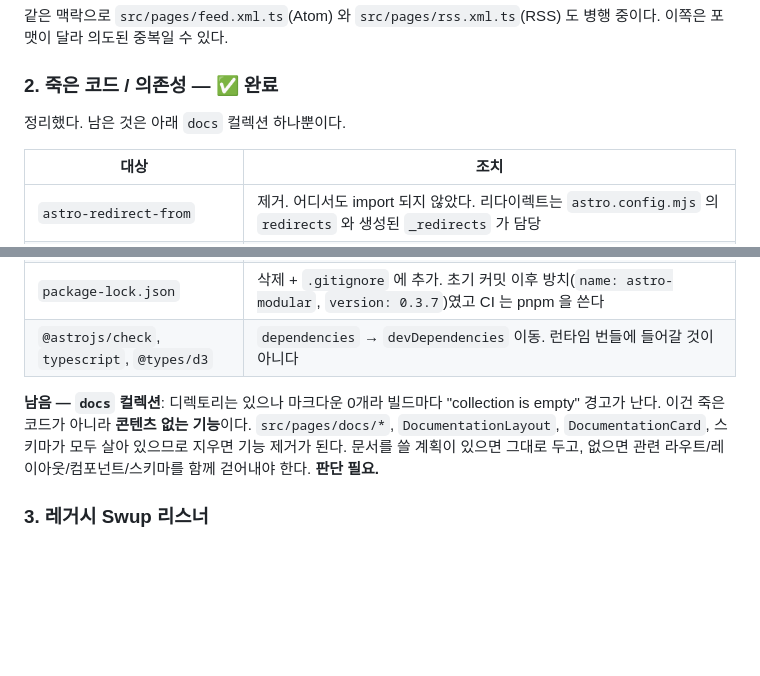
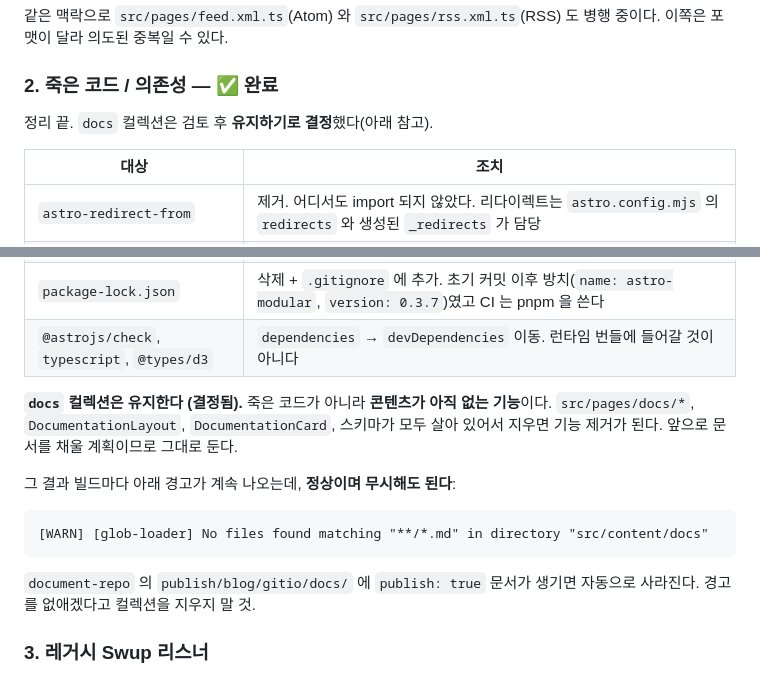
Before and after one commit to Salvia95/salvia95.github.io, a Markdown page: docs/astro-7-migration-followups.md, 2 parts joined by grey strips. Rendered like a GitHub page; blank space fills up the shorter version.

Commit message:
docs: docs 컬렉션 유지 결정 기록
죽은 의존성 정리에서 유일하게 판단이 필요했던 항목이다. docs 컬렉션은 죽은
코드가 아니라 콘텐츠가 아직 없는 기능이라(src/pages/docs/*, DocumentationLayout,
DocumentationCard, 스키마가 모두 살아 있음) 지우면 기능 제거가 된다.
앞으로 문서를 채울 계획이므로 유지하기로 했다.

그에 따라 빌드마다 나오는 glob-loader 경고가 정상이라는 점과, document-repo 의
publish/blog/gitio/docs/ 에 publish:true 문서가 생기면 자동으로 사라진다는 점을
적었다. 경고를 없애려고 컬렉션을 지우지 말라는 주의도 함께 남긴다.

Co-Authored-By: Claude Opus 5 (1M context) <noreply@anthropic.com>
Claude-Session: https://claude.ai/code/session_017n7R88Y5wKTq3gqNogGyhB

````diff
--- a/docs/astro-7-migration-followups.md
+++ b/docs/astro-7-migration-followups.md
@@ -35,7 +35,7 @@
 
 ### 2. 죽은 코드 / 의존성 — ✅ 완료
 
-정리했다. 남은 것은 아래 `docs` 컬렉션 하나뿐이다.
+정리 끝. `docs` 컬렉션은 검토 후 **유지하기로 결정**했다(아래 참고).
 
 | 대상 | 조치 |
 |---|---|
@@ -46,10 +46,18 @@
 | `package-lock.json` | 삭제 + `.gitignore` 에 추가. 초기 커밋 이후 방치(`name: astro-modular`, `version: 0.3.7`)였고 CI 는 pnpm 을 쓴다 |
 | `@astrojs/check`, `typescript`, `@types/d3` | `dependencies` → `devDependencies` 이동. 런타임 번들에 들어갈 것이 아니다 |
 
-**남음 — `docs` 컬렉션**: 디렉토리는 있으나 마크다운 0개라 빌드마다 "collection is empty" 경고가 난다.
-이건 죽은 코드가 아니라 **콘텐츠 없는 기능**이다. `src/pages/docs/*`, `DocumentationLayout`,
-`DocumentationCard`, 스키마가 모두 살아 있으므로 지우면 기능 제거가 된다. 문서를 쓸 계획이 있으면
-그대로 두고, 없으면 관련 라우트/레이아웃/컴포넌트/스키마를 함께 걷어내야 한다. **판단 필요.**
+**`docs` 컬렉션은 유지한다 (결정됨).** 죽은 코드가 아니라 **콘텐츠가 아직 없는 기능**이다.
+`src/pages/docs/*`, `DocumentationLayout`, `DocumentationCard`, 스키마가 모두 살아 있어서
+지우면 기능 제거가 된다. 앞으로 문서를 채울 계획이므로 그대로 둔다.
+
+그 결과 빌드마다 아래 경고가 계속 나오는데, **정상이며 무시해도 된다**:
+
+```
+[WARN] [glob-loader] No files found matching "**/*.md" in directory "src/content/docs"
+```
+
+`document-repo` 의 `publish/blog/gitio/docs/` 에 `publish: true` 문서가 생기면 자동으로 사라진다.
+경고를 없애겠다고 컬렉션을 지우지 말 것.
 
 ### 3. 레거시 Swup 리스너
 
````
